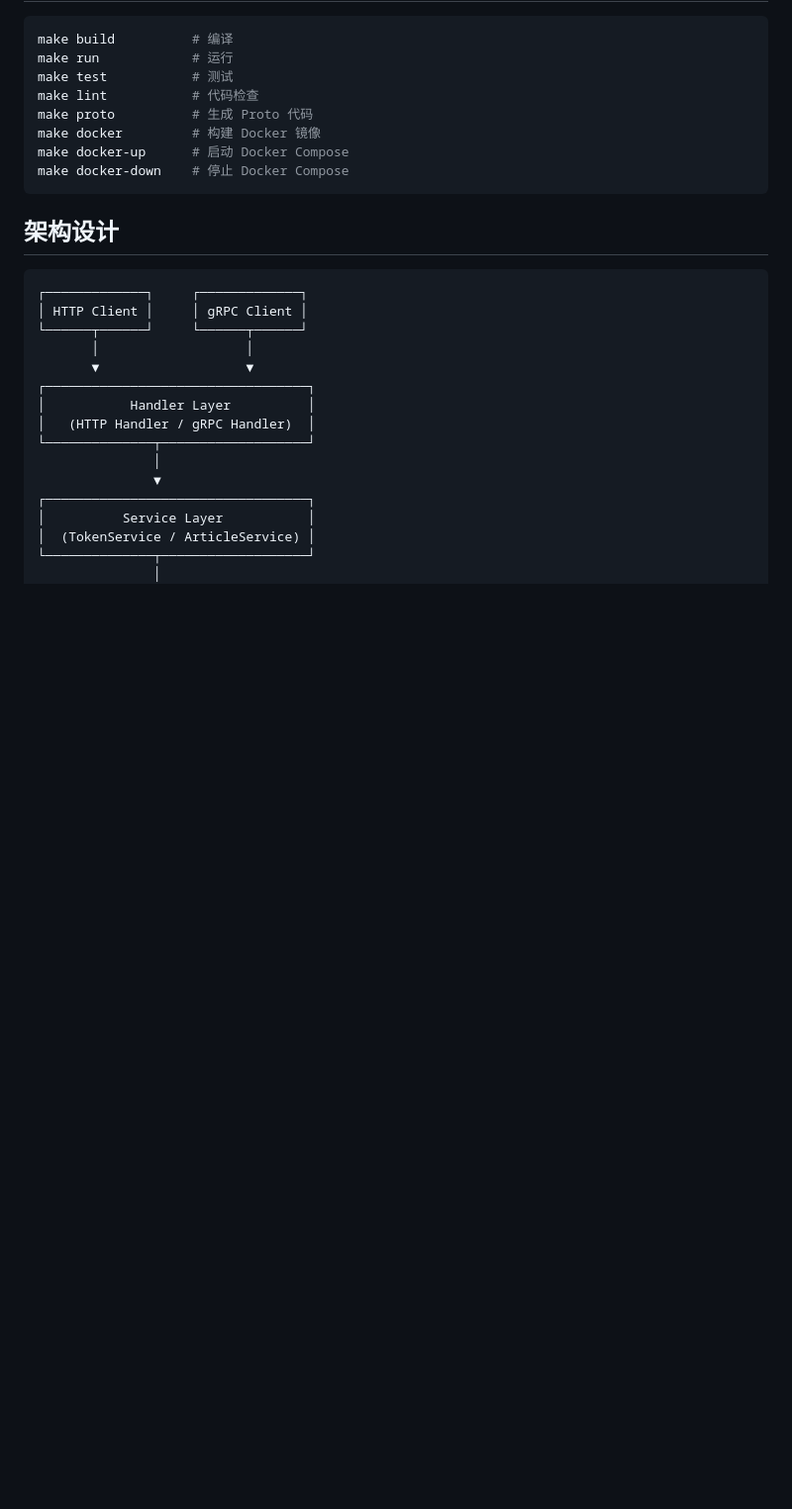
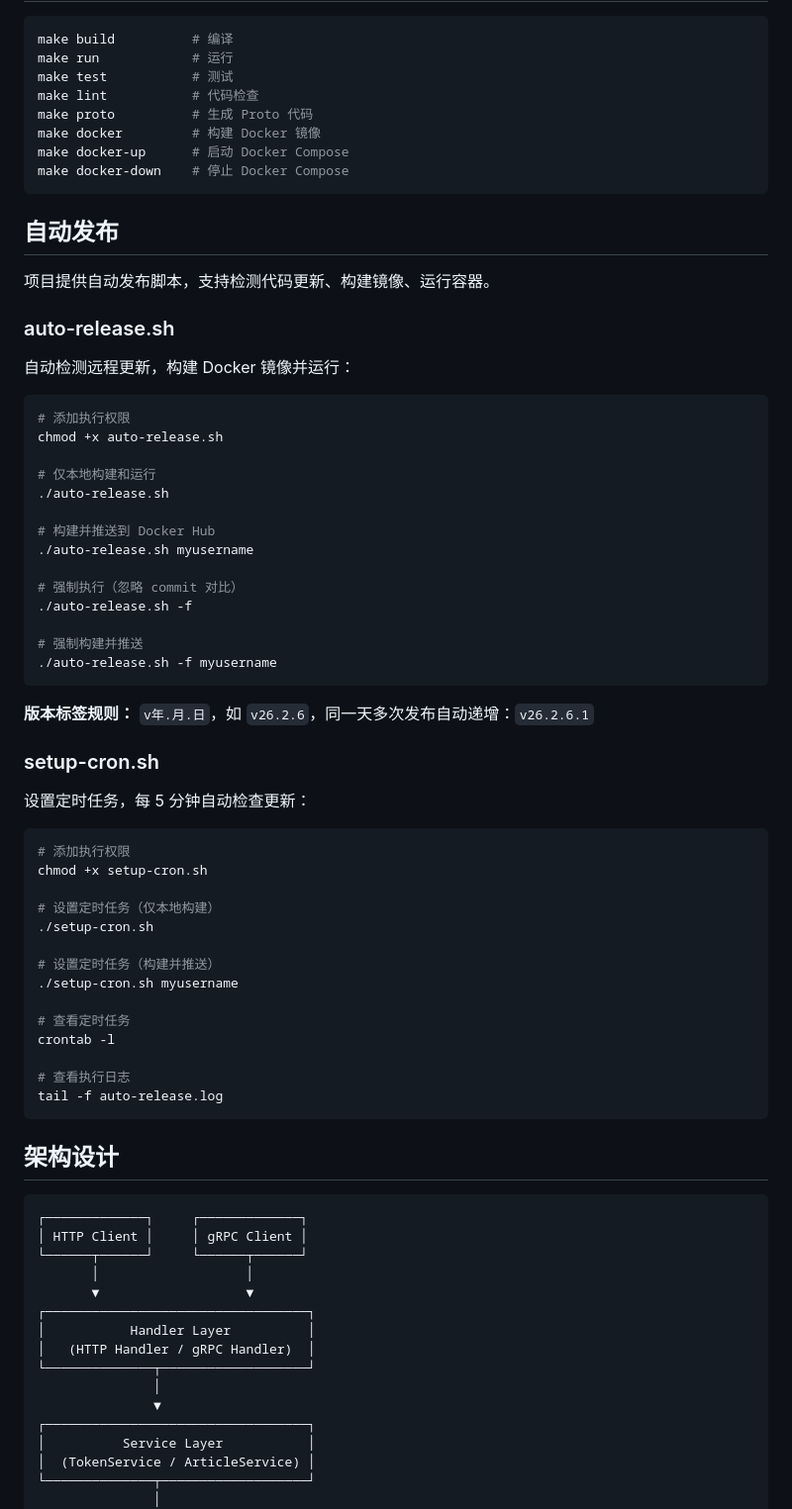
Before and after one commit to bojian69/go-sub-article, a Markdown page: README.md, the part around the change. Shown at 99% size. GitHub-like rendering; blank space fills up the shorter version.

Commit message:
docs: 添加自动发布脚本使用说明

````diff
--- a/README.md
+++ b/README.md
@@ -201,6 +201,54 @@ make docker-up      # 启动 Docker Compose
 make docker-down    # 停止 Docker Compose
 ```
 
+## 自动发布
+
+项目提供自动发布脚本，支持检测代码更新、构建镜像、运行容器。
+
+### auto-release.sh
+
+自动检测远程更新，构建 Docker 镜像并运行：
+
+```bash
+# 添加执行权限
+chmod +x auto-release.sh
+
+# 仅本地构建和运行
+./auto-release.sh
+
+# 构建并推送到 Docker Hub
+./auto-release.sh myusername
+
+# 强制执行（忽略 commit 对比）
+./auto-release.sh -f
+
+# 强制构建并推送
+./auto-release.sh -f myusername
+```
+
+**版本标签规则：** `v年.月.日`，如 `v26.2.6`，同一天多次发布自动递增：`v26.2.6.1`
+
+### setup-cron.sh
+
+设置定时任务，每 5 分钟自动检查更新：
+
+```bash
+# 添加执行权限
+chmod +x setup-cron.sh
+
+# 设置定时任务（仅本地构建）
+./setup-cron.sh
+
+# 设置定时任务（构建并推送）
+./setup-cron.sh myusername
+
+# 查看定时任务
+crontab -l
+
+# 查看执行日志
+tail -f auto-release.log
+```
+
 ## 架构设计
 
 ```
````
